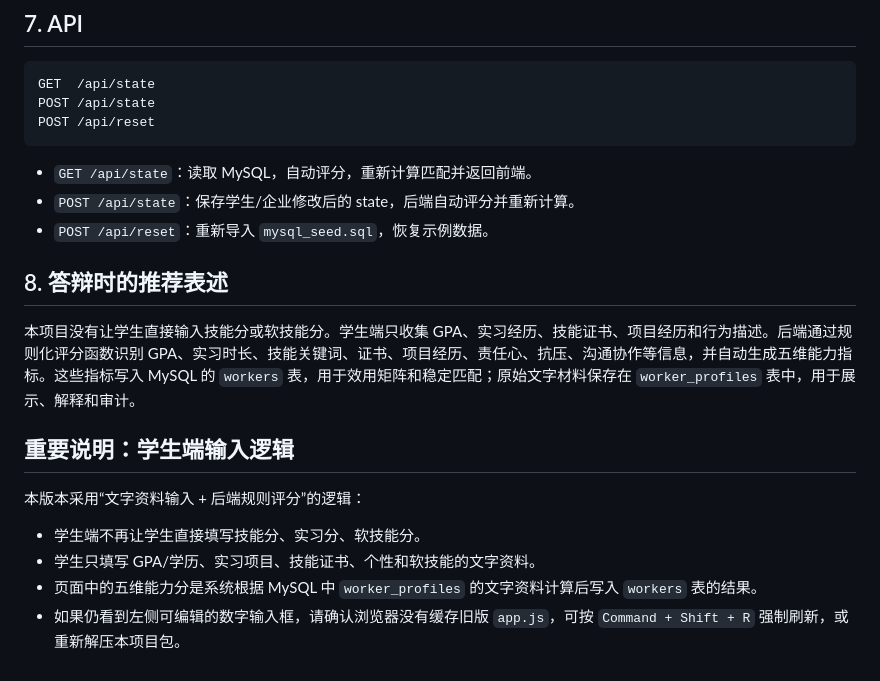
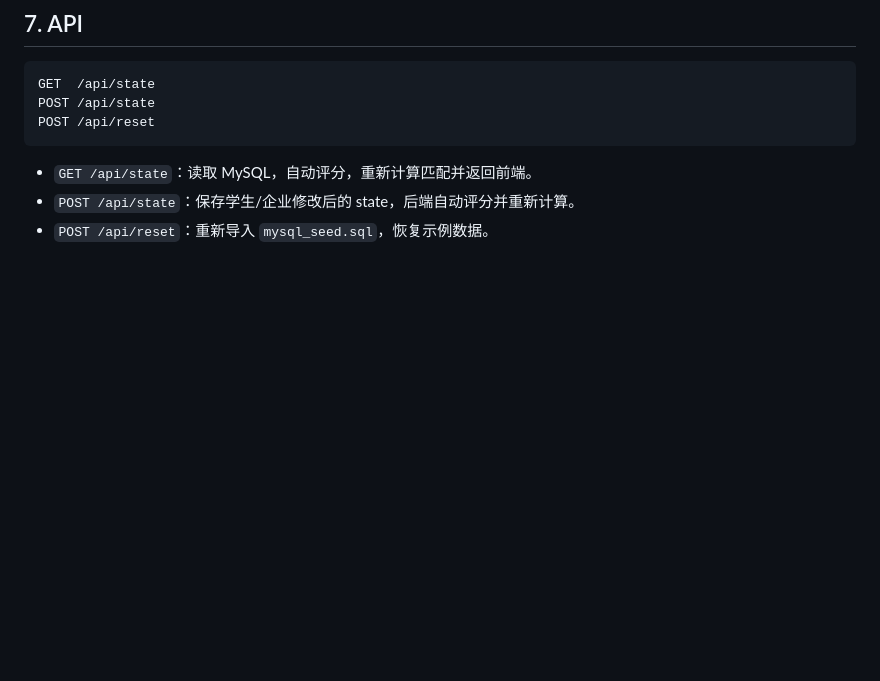
Before and after one commit to xinf38472-prog/Mytch-platform, a Markdown page: README.md, the part around the change. GitHub-like rendering; blank space fills up the shorter version.

```diff
--- a/README.md
+++ b/README.md
@@ -176,17 +176,3 @@ POST /api/reset
 - `GET /api/state`：读取 MySQL，自动评分，重新计算匹配并返回前端。
 - `POST /api/state`：保存学生/企业修改后的 state，后端自动评分并重新计算。
 - `POST /api/reset`：重新导入 `mysql_seed.sql`，恢复示例数据。
-
-## 8. 答辩时的推荐表述
-
-本项目没有让学生直接输入技能分或软技能分。学生端只收集 GPA、实习经历、技能证书、项目经历和行为描述。后端通过规则化评分函数识别 GPA、实习时长、技能关键词、证书、项目经历、责任心、抗压、沟通协作等信息，并自动生成五维能力指标。这些指标写入 MySQL 的 `workers` 表，用于效用矩阵和稳定匹配；原始文字材料保存在 `worker_profiles` 表中，用于展示、解释和审计。
-
-
-## 重要说明：学生端输入逻辑
-
-本版本采用“文字资料输入 + 后端规则评分”的逻辑：
-
-- 学生端不再让学生直接填写技能分、实习分、软技能分。
-- 学生只填写 GPA/学历、实习项目、技能证书、个性和软技能的文字资料。
-- 页面中的五维能力分是系统根据 MySQL 中 `worker_profiles` 的文字资料计算后写入 `workers` 表的结果。
-- 如果仍看到左侧可编辑的数字输入框，请确认浏览器没有缓存旧版 `app.js`，可按 `Command + Shift + R` 强制刷新，或重新解压本项目包。
```
